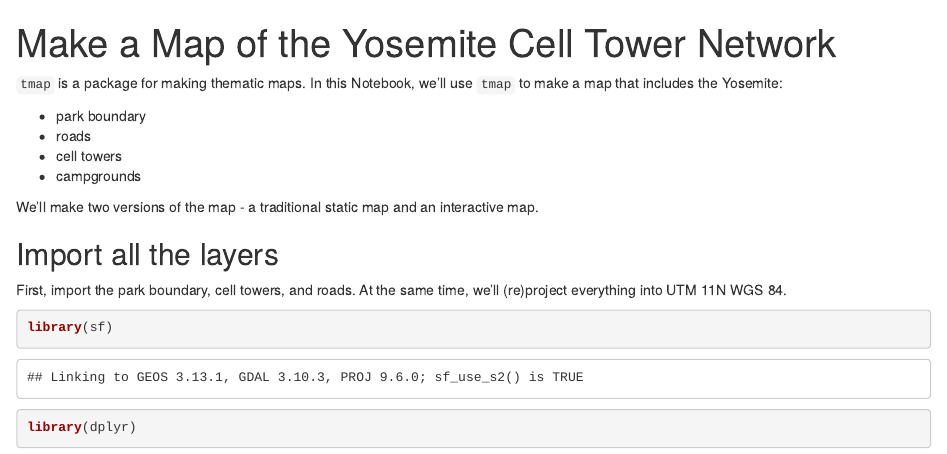
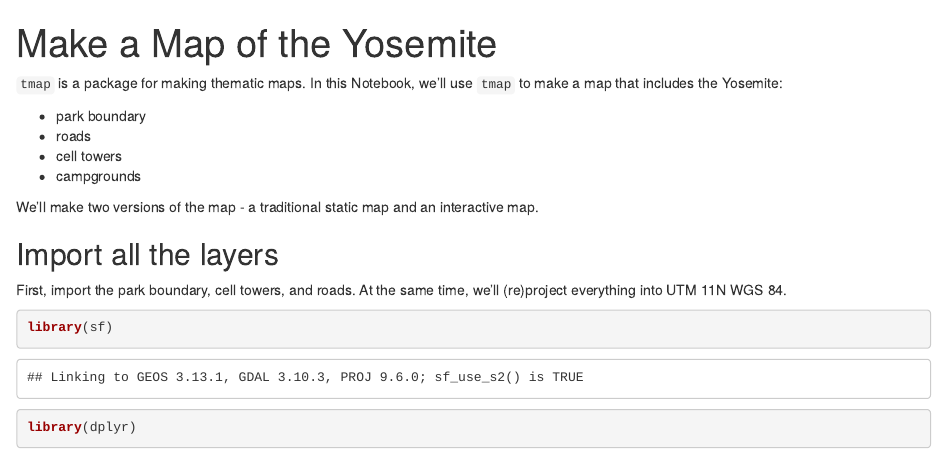
Before and after one commit to UCANR-IGIS/rspatial_data, an R Markdown document (nb_tmap.Rmd): the page in a window 1100 px wide, from its top. Rendered offline with R 4.5, knitr and Pandoc, with nearby package versions; some code elsewhere in the file could not run offline.

Commit message:
Updated notebooks

```diff
--- a/nb_tmap.Rmd
+++ b/nb_tmap.Rmd
@@ -1,5 +1,5 @@
 ---
-title: "Make a Map of the Yosemite Cell Tower Network"
+title: "Make a Map of the Yosemite"
 output:
   html_notebook:
     toc: yes
```
Also changed, not shown: 2 other files.
